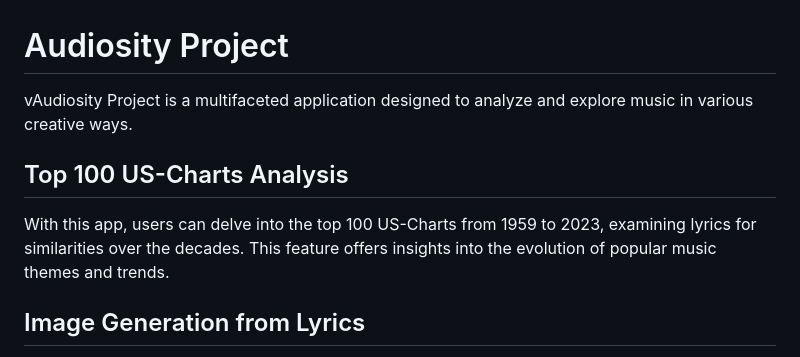
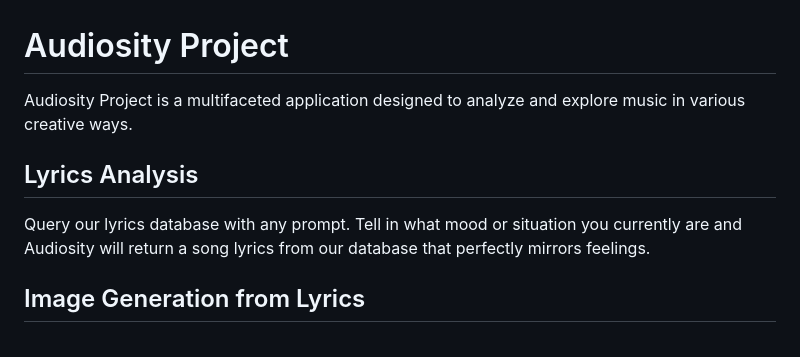
Before and after one commit to adse18/audiosity-project, a Markdown page: README.md, the part around the change. Rendered like a GitHub page.

```diff
--- a/README.md
+++ b/README.md
@@ -1,11 +1,9 @@
 # Audiosity Project
 
-vAudiosity Project is a multifaceted application designed to analyze and explore music in various creative ways.
+Audiosity Project is a multifaceted application designed to analyze and explore music in various creative ways.
+## Lyrics Analysis
 
-## Top 100 US-Charts Analysis
-
-With this app, users can delve into the top 100 US-Charts from 1959 to 2023, examining lyrics for similarities over the decades. This feature offers insights into the evolution of popular music themes and trends.
-
+Query our lyrics database with any prompt. Tell in what mood or situation you currently are and Audiosity will return a song lyrics from our database that perfectly mirrors feelings.
 ## Image Generation from Lyrics
 
 Another exciting feature of the Audiosity Project is the ability to generate images based on song lyrics. Users can transform lyrical content into visually captivating representations, adding a new dimension to their music listening experience.
```
